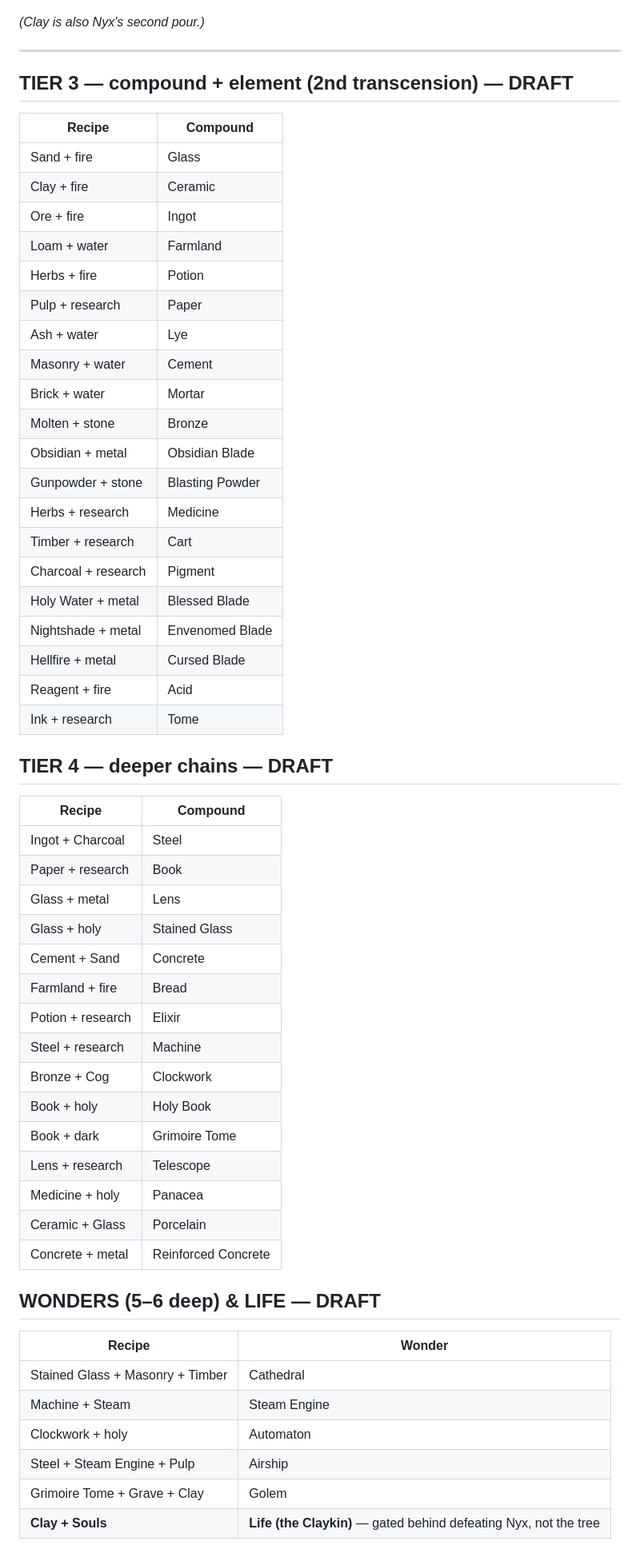
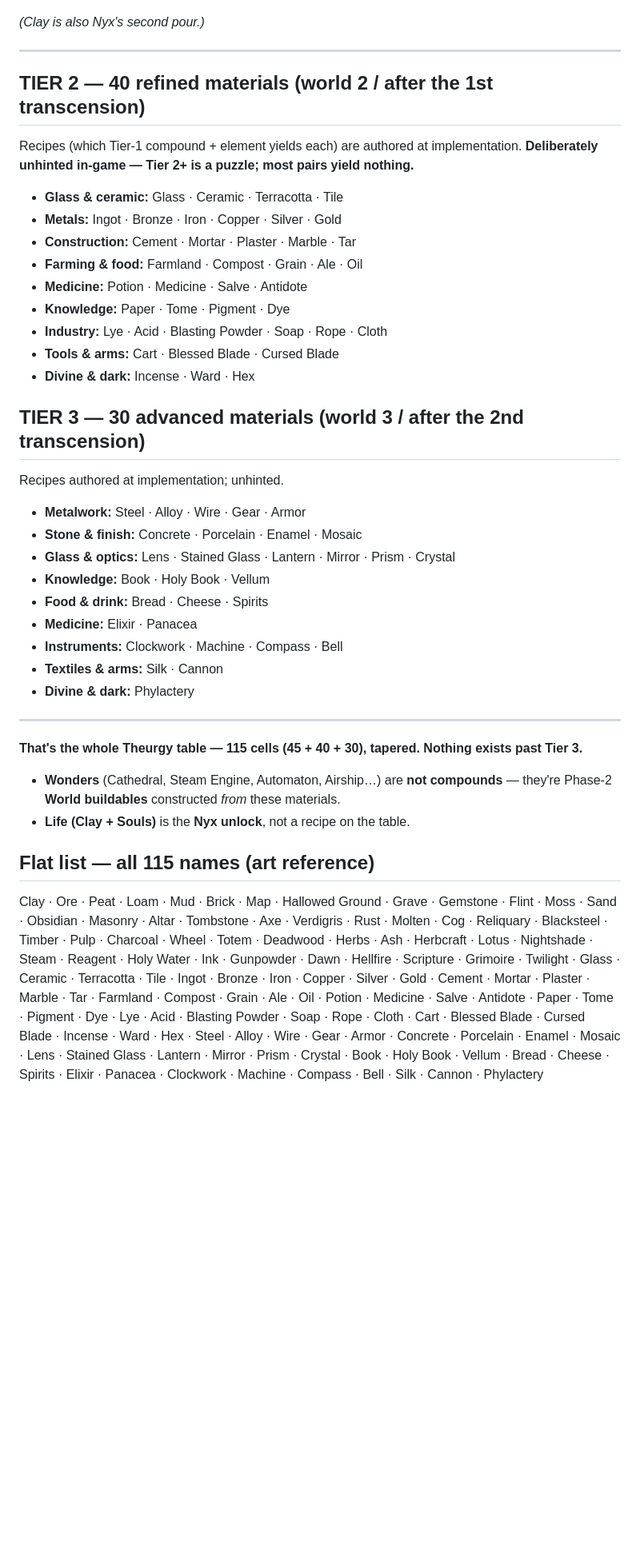
Before and after one commit to mjenkinsxix99-bit/soulless_game, a Markdown page: docs/theurgy-compounds.md, the part around one of its changes. Shown at 80% size. Rendered like a GitHub page; blank space fills up the shorter version.

Commit message:
Finalize Theurgy: pair-only mixing, transcension-gated tiers, 115-cell codex
Settle the Theurgy mixing model: every recipe is a pair (A + B), depth comes
from chaining compounds as ingredients, and the bench is always two boxes.
Tier = chain depth; Transcension (the raze that claims Faithful Souls, now
the named top prestige layer) unlocks one tier per world, so the whole first
run is Tier 1 and each successive world is built from deeper materials.
Expand the codex to a tapered 115 cells (45 / 40 / 30), nothing past Tier 3,
with Tier 2+ recipes deliberately unhinted as a puzzle; Wonders become
Phase-2 World buildables and Life stays the Nyx unlock. Add a flat 115-name
list for the art pass. Design notes only.

Co-Authored-By: Claude Fable 5.1 <noreply@anthropic.com>
Claude-Session: https://claude.ai/code/session_017QSmS7wxfBZw4QUfsKKHDM

```diff
--- a/docs/theurgy-compounds.md
+++ b/docs/theurgy-compounds.md
@@ -75,55 +81,37 @@ earth · stone · metal · wood · plant · water · fire · research · holy ·
 
 ---
 
-## TIER 3 — compound + element (2nd transcension) — DRAFT
-| Recipe | Compound |
-|---|---|
-| Sand + fire | Glass |
-| Clay + fire | Ceramic |
-| Ore + fire | Ingot |
-| Loam + water | Farmland |
-| Herbs + fire | Potion |
-| Pulp + research | Paper |
-| Ash + water | Lye |
-| Masonry + water | Cement |
-| Brick + water | Mortar |
-| Molten + stone | Bronze |
-| Obsidian + metal | Obsidian Blade |
-| Gunpowder + stone | Blasting Powder |
-| Herbs + research | Medicine |
-| Timber + research | Cart |
-| Charcoal + research | Pigment |
-| Holy Water + metal | Blessed Blade |
-| Nightshade + metal | Envenomed Blade |
-| Hellfire + metal | Cursed Blade |
-| Reagent + fire | Acid |
-| Ink + research | Tome |
+## TIER 2 — 40 refined materials (world 2 / after the 1st transcension)
+Recipes (which Tier-1 compound + element yields each) are authored at implementation. **Deliberately unhinted in-game — Tier 2+ is a puzzle; most pairs yield nothing.**
 
-## TIER 4 — deeper chains — DRAFT
-| Recipe | Compound |
-|---|---|
-| Ingot + Charcoal | Steel |
-| Paper + research | Book |
-| Glass + metal | Lens |
-| Glass + holy | Stained Glass |
-| Cement + Sand | Concrete |
-| Farmland + fire | Bread |
-| Potion + research | Elixir |
-| Steel + research | Machine |
-| Bronze + Cog | Clockwork |
-| Book + holy | Holy Book |
-| Book + dark | Grimoire Tome |
-| Lens + research | Telescope |
-| Medicine + holy | Panacea |
-| Ceramic + Glass | Porcelain |
-| Concrete + metal | Reinforced Concrete |
+- **Glass & ceramic:** Glass · Ceramic · Terracotta · Tile
+- **Metals:** Ingot · Bronze · Iron · Copper · Silver · Gold
+- **Construction:** Cement · Mortar · Plaster · Marble · Tar
+- **Farming & food:** Farmland · Compost · Grain · Ale · Oil
+- **Medicine:** Potion · Medicine · Salve · Antidote
+- **Knowledge:** Paper · Tome · Pigment · Dye
+- **Industry:** Lye · Acid · Blasting Powder · Soap · Rope · Cloth
+- **Tools & arms:** Cart · Blessed Blade · Cursed Blade
+- **Divine & dark:** Incense · Ward · Hex
 
-## WONDERS (5–6 deep) & LIFE — DRAFT
-| Recipe | Wonder |
-|---|---|
-| Stained Glass + Masonry + Timber | Cathedral |
-| Machine + Steam | Steam Engine |
-| Clockwork + holy | Automaton |
-| Steel + Steam Engine + Pulp | Airship |
-| Grimoire Tome + Grave + Clay | Golem |
-| **Clay + Souls** | **Life (the Claykin)** — gated behind defeating Nyx, not the tree |
+## TIER 3 — 30 advanced materials (world 3 / after the 2nd transcension)
+Recipes authored at implementation; unhinted.
+
+- **Metalwork:** Steel · Alloy · Wire · Gear · Armor
+- **Stone & finish:** Concrete · Porcelain · Enamel · Mosaic
+- **Glass & optics:** Lens · Stained Glass · Lantern · Mirror · Prism · Crystal
+- **Knowledge:** Book · Holy Book · Vellum
+- **Food & drink:** Bread · Cheese · Spirits
+- **Medicine:** Elixir · Panacea
+- **Instruments:** Clockwork · Machine · Compass · Bell
+- **Textiles & arms:** Silk · Cannon
+- **Divine & dark:** Phylactery
+
+---
+
+**That's the whole Theurgy table — 115 cells (45 + 40 + 30), tapered. Nothing exists past Tier 3.**
+- **Wonders** (Cathedral, Steam Engine, Automaton, Airship…) are **not compounds** — they're Phase-2 **World buildables** constructed *from* these materials.
+- **Life (Clay + Souls)** is the **Nyx unlock**, not a recipe on the table.
+
+## Flat list — all 115 names (art reference)
+Clay · Ore · Peat · Loam · Mud · Brick · Map · Hallowed Ground · Grave · Gemstone · Flint · Moss · Sand · Obsidian · Masonry · Altar · Tombstone · Axe · Verdigris · Rust · Molten · Cog · Reliquary · Blacksteel · Timber · Pulp · Charcoal · Wheel · Totem · Deadwood · Herbs · Ash · Herbcraft · Lotus · Nightshade · Steam · Reagent · Holy Water · Ink · Gunpowder · Dawn · Hellfire · Scripture · Grimoire · Twilight · Glass · Ceramic · Terracotta · Tile · Ingot · Bronze · Iron · Copper · Silver · Gold · Cement · Mortar · Plaster · Marble · Tar · Farmland · Compost · Grain · Ale · Oil · Potion · Medicine · Salve · Antidote · Paper · Tome · Pigment · Dye · Lye · Acid · Blasting Powder · Soap · Rope · Cloth · Cart · Blessed Blade · Cursed Blade · Incense · Ward · Hex · Steel · Alloy · Wire · Gear · Armor · Concrete · Porcelain · Enamel · Mosaic · Lens · Stained Glass · Lantern · Mirror · Prism · Crystal · Book · Holy Book · Vellum · Bread · Cheese · Spirits · Elixir · Panacea · Clockwork · Machine · Compass · Bell · Silk · Cannon · Phylactery
```
Also changed, not shown: other parts of docs/theurgy-compounds.md (+16 -10 lines), docs/god-phase-design.md (+3 -3 lines).
